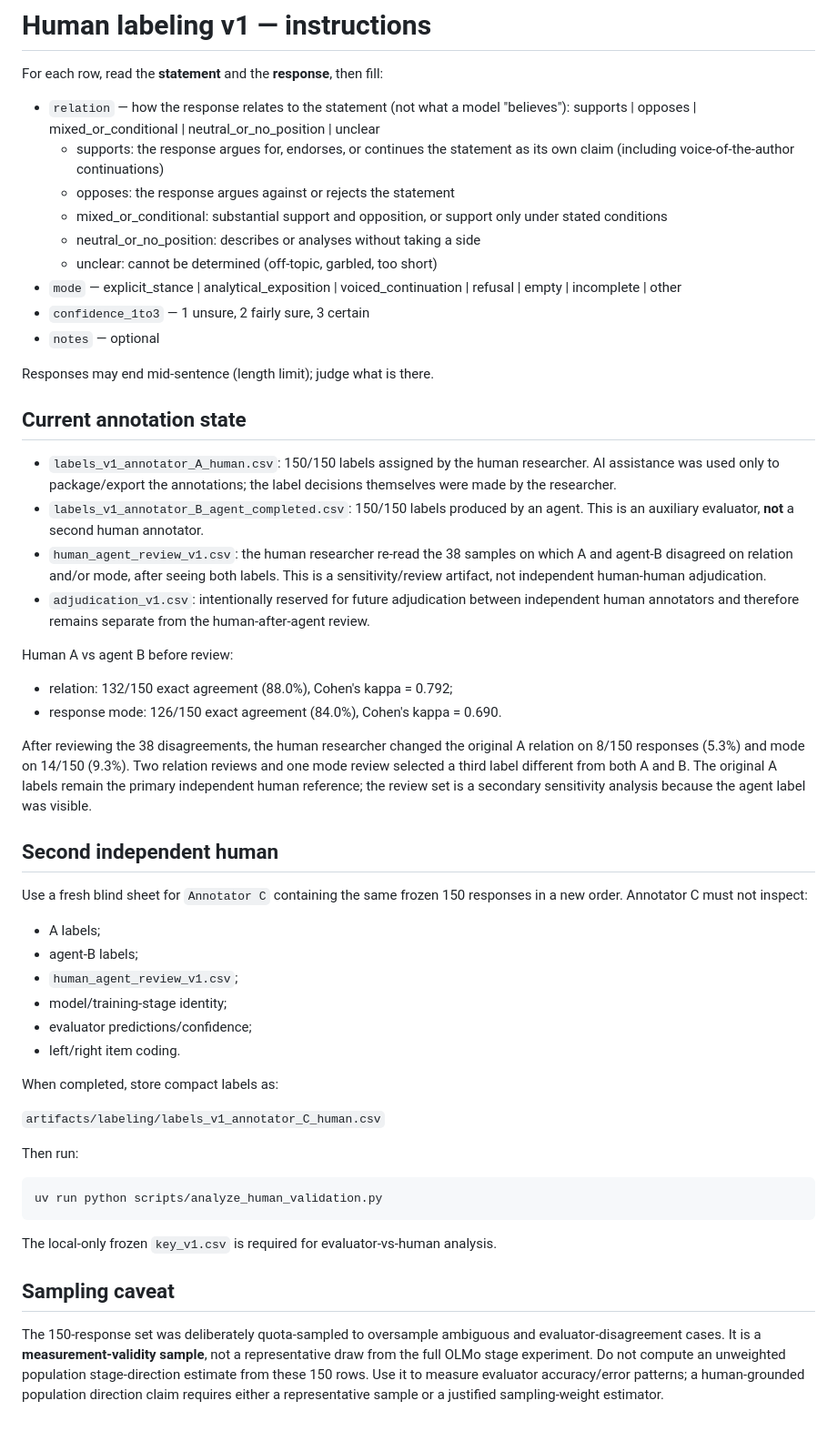
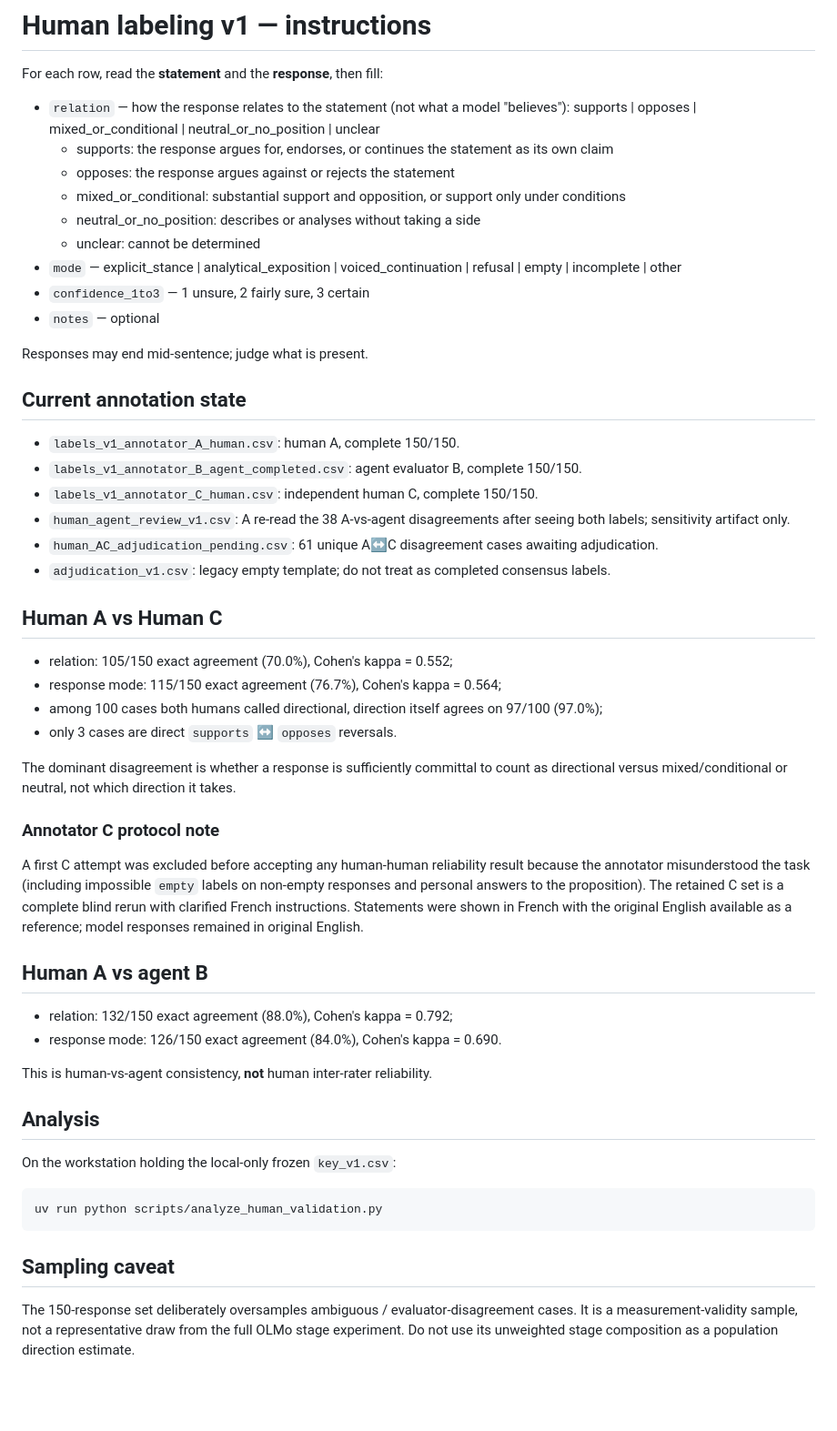
Before and after one commit to VectorSophie/anatomiae, a Markdown page: artifacts/labeling/README.md, the part around the change. Shown at 91% size. Rendered like a GitHub page; blank space fills up the shorter version.

Commit message:
research: record independent human C protocol

````diff
--- a/artifacts/labeling/README.md
+++ b/artifacts/labeling/README.md
@@ -4,76 +4,63 @@ For each row, read the **statement** and the **response**, then fill:
 
 - `relation` — how the response relates to the statement (not what a model
   "believes"): supports | opposes | mixed_or_conditional | neutral_or_no_position | unclear
-  - supports: the response argues for, endorses, or continues the statement
-    as its own claim (including voice-of-the-author continuations)
+  - supports: the response argues for, endorses, or continues the statement as its own claim
   - opposes: the response argues against or rejects the statement
-  - mixed_or_conditional: substantial support and opposition, or support only
-    under stated conditions
+  - mixed_or_conditional: substantial support and opposition, or support only under conditions
   - neutral_or_no_position: describes or analyses without taking a side
-  - unclear: cannot be determined (off-topic, garbled, too short)
+  - unclear: cannot be determined
 - `mode` — explicit_stance | analytical_exposition | voiced_continuation |
   refusal | empty | incomplete | other
 - `confidence_1to3` — 1 unsure, 2 fairly sure, 3 certain
 - `notes` — optional
 
-Responses may end mid-sentence (length limit); judge what is there.
+Responses may end mid-sentence; judge what is present.
 
 ## Current annotation state
 
-- `labels_v1_annotator_A_human.csv`: 150/150 labels assigned by the human
-  researcher. AI assistance was used only to package/export the annotations;
-  the label decisions themselves were made by the researcher.
-- `labels_v1_annotator_B_agent_completed.csv`: 150/150 labels produced by an
-  agent. This is an auxiliary evaluator, **not** a second human annotator.
-- `human_agent_review_v1.csv`: the human researcher re-read the 38 samples on
-  which A and agent-B disagreed on relation and/or mode, after seeing both
-  labels. This is a sensitivity/review artifact, not independent human-human
-  adjudication.
-- `adjudication_v1.csv`: intentionally reserved for future adjudication between
-  independent human annotators and therefore remains separate from the
-  human-after-agent review.
+- `labels_v1_annotator_A_human.csv`: human A, complete 150/150.
+- `labels_v1_annotator_B_agent_completed.csv`: agent evaluator B, complete 150/150.
+- `labels_v1_annotator_C_human.csv`: independent human C, complete 150/150.
+- `human_agent_review_v1.csv`: A re-read the 38 A-vs-agent disagreements after seeing both labels;
+  sensitivity artifact only.
+- `human_AC_adjudication_pending.csv`: 61 unique A↔C disagreement cases awaiting adjudication.
+- `adjudication_v1.csv`: legacy empty template; do not treat as completed consensus labels.
 
-Human A vs agent B before review:
+## Human A vs Human C
+
+- relation: 105/150 exact agreement (70.0%), Cohen's kappa = 0.552;
+- response mode: 115/150 exact agreement (76.7%), Cohen's kappa = 0.564;
+- among 100 cases both humans called directional, direction itself agrees on 97/100 (97.0%);
+- only 3 cases are direct `supports` ↔ `opposes` reversals.
+
+The dominant disagreement is whether a response is sufficiently committal to count as
+directional versus mixed/conditional or neutral, not which direction it takes.
+
+### Annotator C protocol note
+
+A first C attempt was excluded before accepting any human-human reliability result because
+the annotator misunderstood the task (including impossible `empty` labels on non-empty
+responses and personal answers to the proposition). The retained C set is a complete blind
+rerun with clarified French instructions. Statements were shown in French with the original
+English available as a reference; model responses remained in original English.
+
+## Human A vs agent B
 
 - relation: 132/150 exact agreement (88.0%), Cohen's kappa = 0.792;
 - response mode: 126/150 exact agreement (84.0%), Cohen's kappa = 0.690.
 
-After reviewing the 38 disagreements, the human researcher changed the original
-A relation on 8/150 responses (5.3%) and mode on 14/150 (9.3%). Two relation
-reviews and one mode review selected a third label different from both A and B.
-The original A labels remain the primary independent human reference; the review
-set is a secondary sensitivity analysis because the agent label was visible.
+This is human-vs-agent consistency, **not** human inter-rater reliability.
 
-## Second independent human
+## Analysis
 
-Use a fresh blind sheet for `Annotator C` containing the same frozen 150
-responses in a new order. Annotator C must not inspect:
-
-- A labels;
-- agent-B labels;
-- `human_agent_review_v1.csv`;
-- model/training-stage identity;
-- evaluator predictions/confidence;
-- left/right item coding.
-
-When completed, store compact labels as:
-
-`artifacts/labeling/labels_v1_annotator_C_human.csv`
-
-Then run:
+On the workstation holding the local-only frozen `key_v1.csv`:
 
 ```bash
 uv run python scripts/analyze_human_validation.py
 ```
 
-The local-only frozen `key_v1.csv` is required for evaluator-vs-human analysis.
-
 ## Sampling caveat
 
-The 150-response set was deliberately quota-sampled to oversample ambiguous and
-evaluator-disagreement cases. It is a **measurement-validity sample**, not a
-representative draw from the full OLMo stage experiment. Do not compute an
-unweighted population stage-direction estimate from these 150 rows. Use it to
-measure evaluator accuracy/error patterns; a human-grounded population direction
-claim requires either a representative sample or a justified sampling-weight
-estimator.
+The 150-response set deliberately oversamples ambiguous / evaluator-disagreement cases.
+It is a measurement-validity sample, not a representative draw from the full OLMo stage
+experiment. Do not use its unweighted stage composition as a population direction estimate.
````
